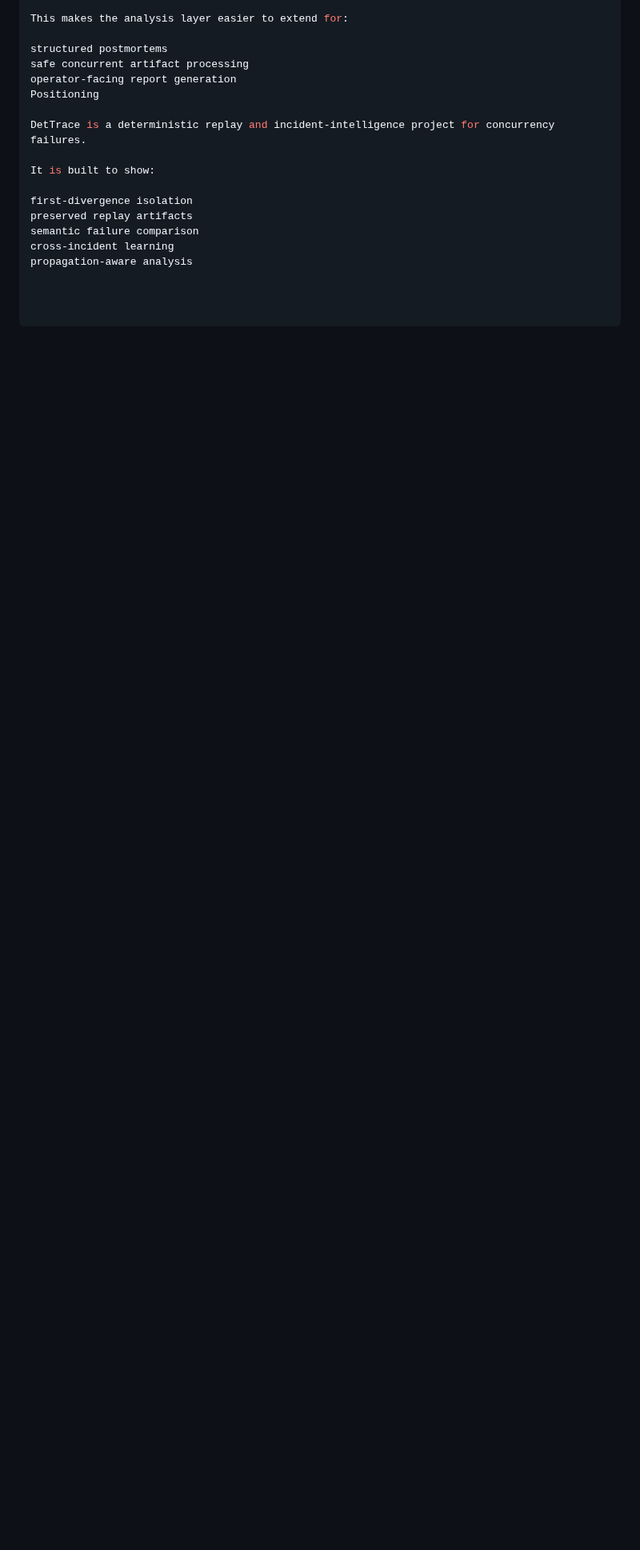
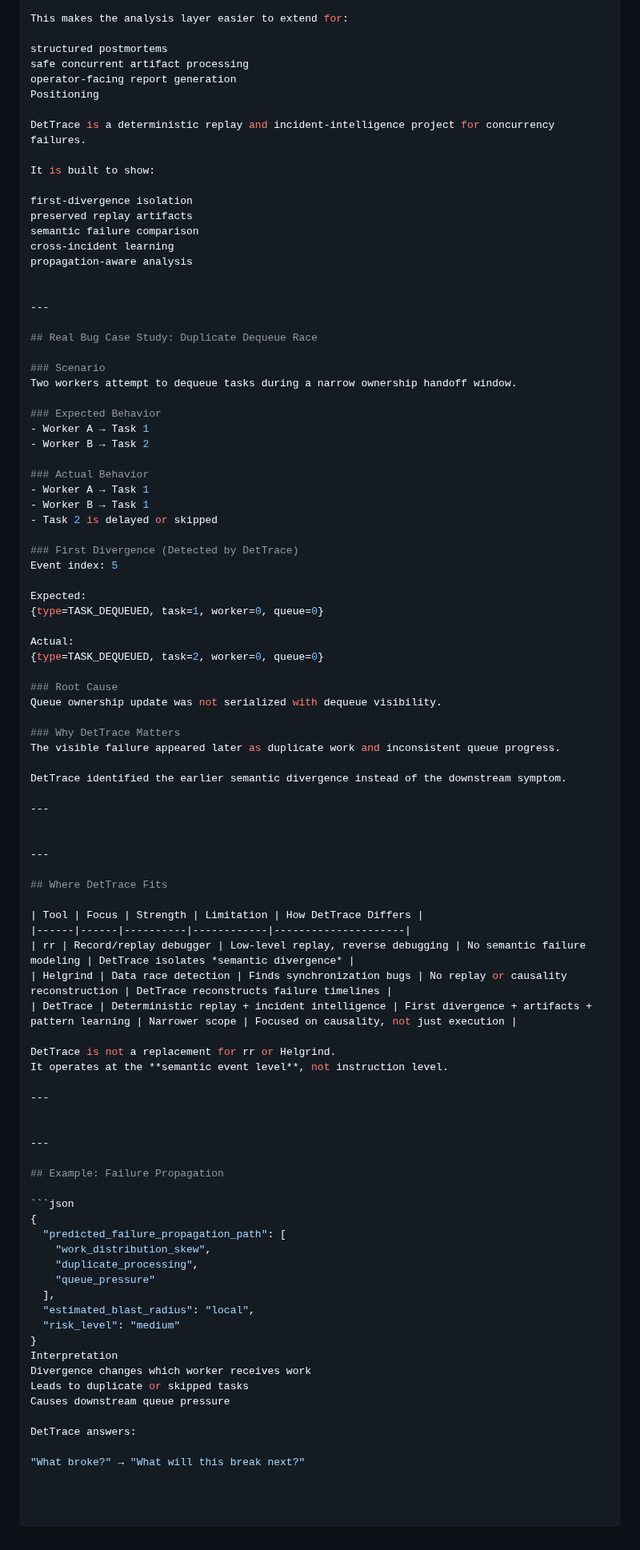
Before and after one commit to kritibehl/dettrace, a Markdown page: README.md, the part around the change. Shown at 80% size. Drawn GitHub-style; blank space fills up the shorter version.

Commit message:
DetTrace: add real bug case study, tool comparison, and propagation example

````diff
--- a/README.md
+++ b/README.md
@@ -915,3 +915,79 @@ preserved replay artifacts
 semantic failure comparison
 cross-incident learning
 propagation-aware analysis
+
+
+---
+
+## Real Bug Case Study: Duplicate Dequeue Race
+
+### Scenario
+Two workers attempt to dequeue tasks during a narrow ownership handoff window.
+
+### Expected Behavior
+- Worker A → Task 1
+- Worker B → Task 2
+
+### Actual Behavior
+- Worker A → Task 1
+- Worker B → Task 1
+- Task 2 is delayed or skipped
+
+### First Divergence (Detected by DetTrace)
+Event index: 5
+
+Expected:
+{type=TASK_DEQUEUED, task=1, worker=0, queue=0}
+
+Actual:
+{type=TASK_DEQUEUED, task=2, worker=0, queue=0}
+
+### Root Cause
+Queue ownership update was not serialized with dequeue visibility.
+
+### Why DetTrace Matters
+The visible failure appeared later as duplicate work and inconsistent queue progress.
+
+DetTrace identified the earlier semantic divergence instead of the downstream symptom.
+
+---
+
+
+---
+
+## Where DetTrace Fits
+
+| Tool | Focus | Strength | Limitation | How DetTrace Differs |
+|------|------|----------|------------|---------------------|
+| rr | Record/replay debugger | Low-level replay, reverse debugging | No semantic failure modeling | DetTrace isolates *semantic divergence* |
+| Helgrind | Data race detection | Finds synchronization bugs | No replay or causality reconstruction | DetTrace reconstructs failure timelines |
+| DetTrace | Deterministic replay + incident intelligence | First divergence + artifacts + pattern learning | Narrower scope | Focused on causality, not just execution |
+
+DetTrace is not a replacement for rr or Helgrind.
+It operates at the **semantic event level**, not instruction level.
+
+---
+
+
+---
+
+## Example: Failure Propagation
+
+```json
+{
+  "predicted_failure_propagation_path": [
+    "work_distribution_skew",
+    "duplicate_processing",
+    "queue_pressure"
+  ],
+  "estimated_blast_radius": "local",
+  "risk_level": "medium"
+}
+Interpretation
+Divergence changes which worker receives work
+Leads to duplicate or skipped tasks
+Causes downstream queue pressure
+
+DetTrace answers:
+
+"What broke?" → "What will this break next?"
````
